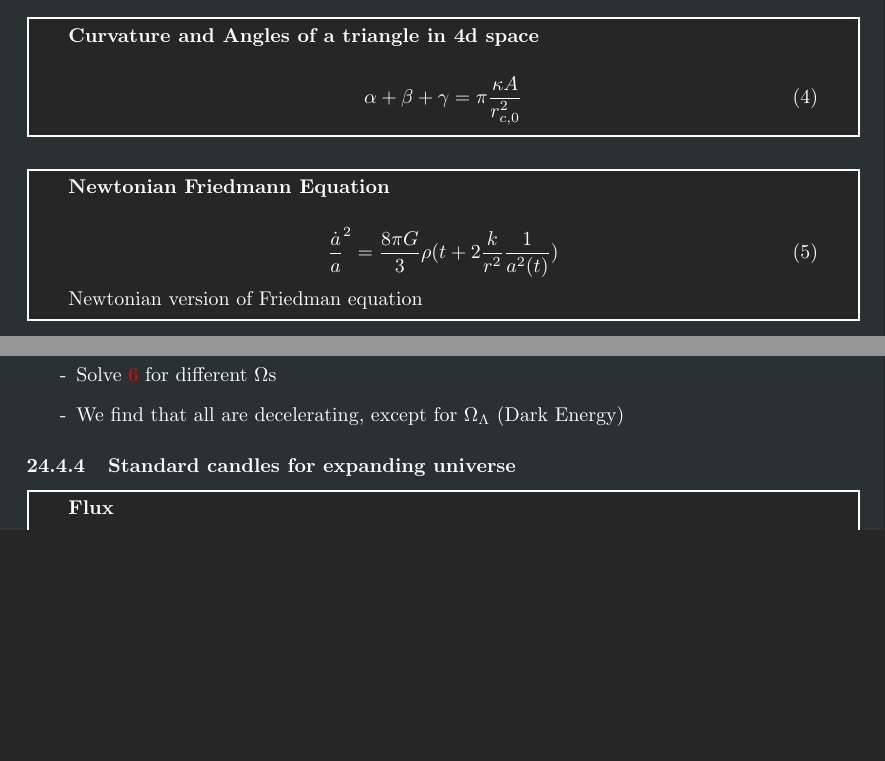
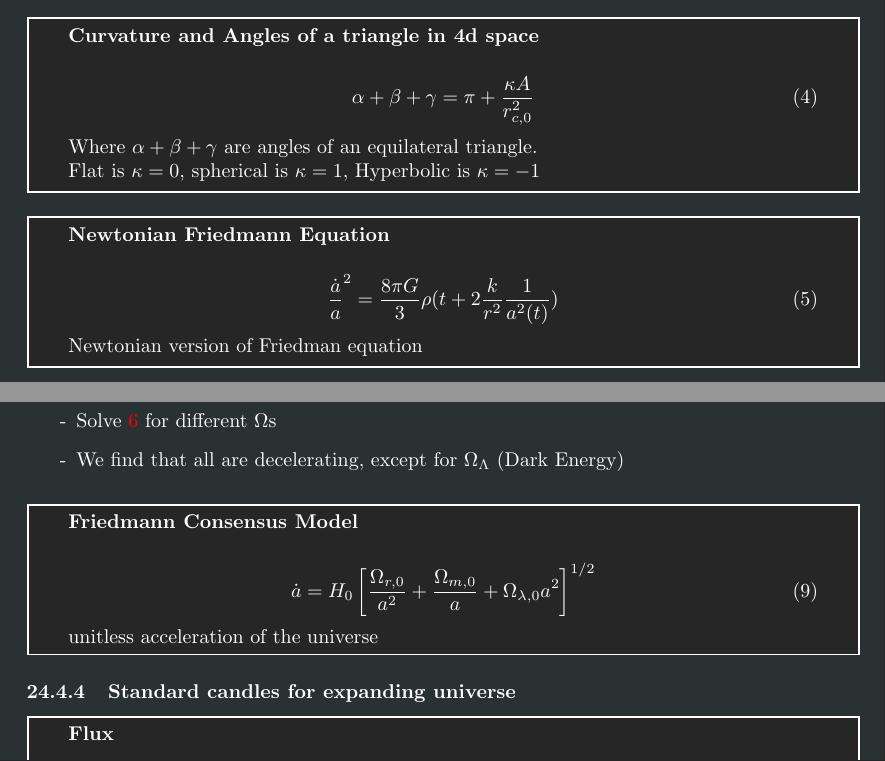
Before and after one commit to PiersonLip/fall2025Notes, a LaTeX document (astro210/astronotes.tex): two parts of pages 27 and 29 of 31 before the commit and two parts of pages 27 and 29 of 32 after it, joined at a grey line, cut so that both start at the same text, the shorter picture padded with empty space. Compiled offline with pdfLaTeX; TikZ figures are drawn from their code, not taken from saved files.

Commit message:
updated some out of date stuff

```diff
--- a/astro210/astronotes.tex
+++ b/astro210/astronotes.tex
@@ -1220,8 +1220,8 @@ m_g = m_i
 
 \end{list}
 \begin{eqboxed}{curv-and-angles}{Curvature and Angles of a triangle in 4d space}
-{}
-\alpha + \beta + \gamma = \pi \frac{\kappa A}{r^2_{c,0}}
+{Where \(\alpha + \beta + \gamma\) are angles of an equilateral triangle. \\Flat is \(\kappa = 0\), spherical is \(\kappa = 1\), Hyperbolic is \(\kappa = -1\)  }
+\alpha + \beta + \gamma = \pi + \frac{\kappa A}{r^2_{c,0}}
 \end{eqboxed}
 
 \begin{eqboxed}{newt-friedmann-equation}{Newtonian Friedmann Equation}
@@ -1309,6 +1309,11 @@ If we use \ref{redshift} combined with expansion of the universe \dots
 \item Solve \ref{rel-friedmann-equation} for different \(\Omega\)s
 \item We find that all are decelerating, except for \(\Omega_\Lambda\) (Dark Energy)
 \end{list}
+
+\begin{eqboxed}{eq:friedmannConsensusModel}{Friedmann Consensus Model}
+{unitless acceleration of the universe}
+\dot{a} = H_0\left[\frac{\Omega_{r,0}}{a^2} + \frac{\Omega_{m,0}}{a}+ \Omega_{\lambda,0}a^2\right]^{1/2}
+\end{eqboxed}
 
 \subsubsection{Standard candles for expanding universe}
 
```
Also changed, not shown: astro210/astronotes.pdf, astro210/astronotes.tex (2 more changed lines), 1 other file.
